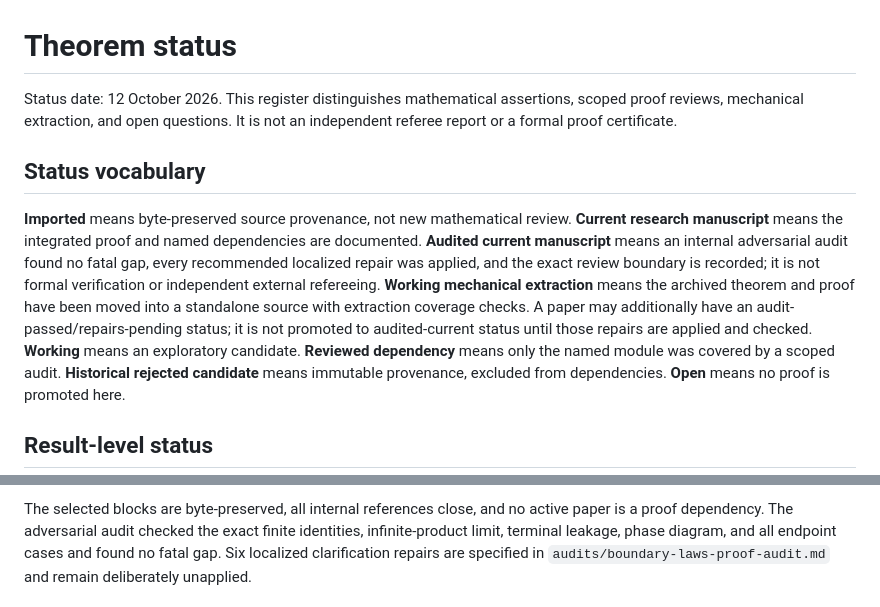
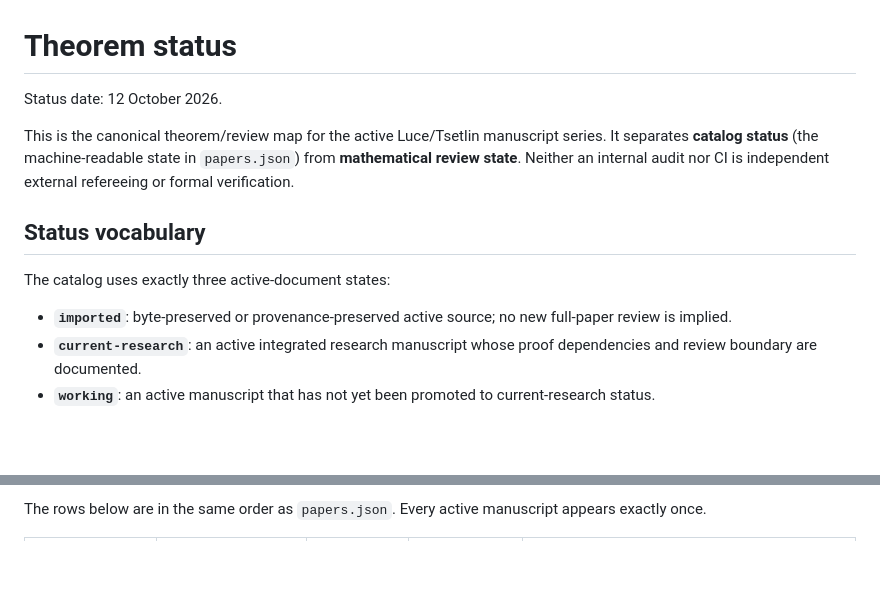
Before and after one commit to long-mathematics/luce-tsetlin-permutations, a Markdown page: THEOREM_STATUS.md, 2 parts joined by grey strips. Rendered like a GitHub page; blank space fills up the shorter version.

```diff
--- a/THEOREM_STATUS.md
+++ b/THEOREM_STATUS.md
@@ -1,10 +1,14 @@
 # Theorem status
 
-Status date: 12 October 2026. This register distinguishes mathematical assertions, scoped proof reviews, mechanical extraction, and open questions. It is not an independent referee report or a formal proof certificate.
+Status date: 12 October 2026.
+
+This is the canonical theorem/review map for the active Luce/Tsetlin manuscript series. It separates **catalog status** (the machine-readable state in `papers.json`) from **mathematical review state**. Neither an internal audit nor CI is independent external refereeing or formal verification.
 
 ## Status vocabulary
 
-**Imported** means byte-preserved source provenance, not new mathematical review. **Current research manuscript** means the integrated proof and named dependencies are documented. **Audited current manuscript** means an internal adversarial audit found no fatal gap, every recommended localized repair was applied, and the exact review boundary is recorded; it is not formal verification or independent external refereeing. **Working mechanical extraction** means the archived theorem and proof have been moved into a standalone source with extraction coverage checks. A paper may additionally have an audit-passed/repairs-pending status; it is not promoted to audited-current status until those repairs are applied and checked. **Working** means an exploratory candidate. **Reviewed dependency** means only the named module was covered by a scoped audit. **Historical rejected candidate** means immutable provenance, excluded from dependencies. **Open** means no proof is promoted here.
+The catalog uses exactly three active-document states:
 
-## Result-level status
+- **`imported`**: byte-preserved or provenance-preserved active source; no new full-paper review is implied.
+- **`current-research`**: an active integrated research manuscript whose proof dependencies and review boundary are documented.
+- **`working`**: an active manuscript that has not yet been promoted to current-research status.
 
@@ -32,3 +25,3 @@ The original total-cycle/Conjecture 13.2 candidate remains a **Historical reject
 
-The selected blocks are byte-preserved, all internal references close, and no active paper is a proof dependency. The adversarial audit checked the exact finite identities, infinite-product limit, terminal leakage, phase diagram, and all endpoint cases and found no fatal gap. Six localized clarification repairs are specified in `audits/boundary-laws-proof-audit.md` and remain deliberately unapplied.
+The rows below are in the same order as `papers.json`. Every active manuscript appears exactly once.
 
```
Also changed, not shown: other parts of THEOREM_STATUS.md (+51 -67 lines).
